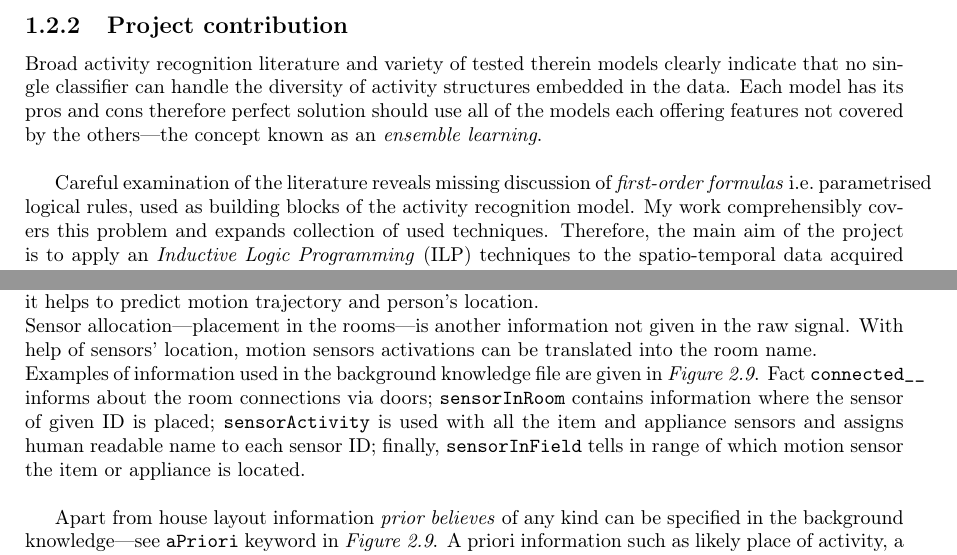
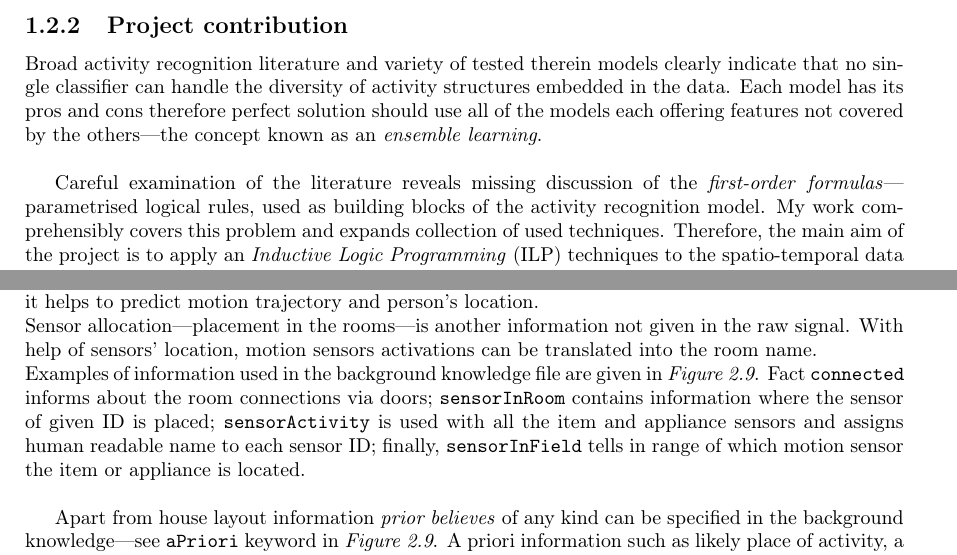
Before and after one commit to MyMEng/cognition, a LaTeX thesis (paper/cor.tex): two parts of pages 14 and 24 of 50, joined at a grey line, cut so that both start at the same text. Compiled offline with pdfLaTeX.

Commit message:
General visual edits.

```diff
--- a/paper/cor.tex
+++ b/paper/cor.tex
@@ -250,7 +250,7 @@ For instance,~\citet{fatima2013analysis} report \emph{accuracy} ranging from $\s
     \subsection{Project contribution}
 Broad activity recognition literature and variety of tested therein models clearly indicate that no single classifier can handle the diversity of activity structures embedded in the data. Each model has its pros and cons therefore perfect solution should use all of the models each offering features not covered by the others---the concept known as an \emph{ensemble learning}.\\
 
-Careful examination of the literature reveals missing discussion of \emph{first-order formulas} i.e.\ parametrised logical rules, used as building blocks of the activity recognition model. My work comprehensibly covers this problem and expands collection of used techniques. Therefore, the main aim of the project is to apply an \emph{Inductive Logic Programming} (ILP) techniques to the spatio-temporal data acquired from ``smart'' installations---houses in particular---in order to build the \emph{Activity Recognition Model} and extract new, more informative features from the raw signals.\\
+Careful examination of the literature reveals missing discussion of the \emph{first-order} \emph{formulas}---parametrised logical rules, used as building blocks of the activity recognition model. My work comprehensibly covers this problem and expands collection of used techniques. Therefore, the main aim of the project is to apply an \emph{Inductive Logic Programming} (ILP) techniques to the spatio-temporal data acquired from ``smart'' installations---houses in particular---in order to build the \emph{Activity Recognition Model} and extract new, more informative features from the raw signals.\\
 
 To address the first problem capabilities of an ILP system and possibilities of describing the model via a set of first-order logical rules are investigated. Both cases: the houses with a single and multiple occupiers are examined.\\
 The latter task involves critical analysis of the smart house signals; activity specific feature design; and their quality assessment. Such novel signal characteristics can be then used in any other activity recognition model to boost its performance.\\
@@ -646,7 +646,7 @@ Background knowledge is a general name for a place containing all the informatio
 
 From a large enough sample of smart house data it is feasible to infer room layout and interconnections, unfortunately this task is computationally complex and impractical in most of the cases. The ILP comes with help in such scenarios as it is ready to use any information not given in the raw signal by reading it from its background knowledge file. Room connections information is a great feature as it helps to predict motion trajectory and person's location.\\
 Sensor allocation---placement in the rooms---is another information not given in the raw signal. With help of sensors' location, motion sensors activations can be translated into the room name.\\
-Examples of information used in the background knowledge file are given in \emph{Figure~\ref{lst:bg}}. Fact \texttt{connected\_\_} informs about the room connections via doors; \texttt{sensorInRoom} contains information where the sensor of given ID is placed; \texttt{sensorActivity} is used with all the item and appliance sensors and assigns human readable name to each sensor ID; finally, \texttt{sensorInField} tells in range of which motion sensor the item or appliance is located.\\
+Examples of information used in the background knowledge file are given in \emph{Figure~\ref{lst:bg}}. Fact \texttt{connected} informs about the room connections via doors; \texttt{sensorInRoom} contains information where the sensor of given ID is placed; \texttt{sensorActivity} is used with all the item and appliance sensors and assigns human readable name to each sensor ID; finally, \texttt{sensorInField} tells in range of which motion sensor the item or appliance is located.\\
 
 \begin{figure}[htb] % [breaklines]
   \begin{minted}[bgcolor=Bkgd,frame=leftline]{Prolog}
```
Also changed, not shown: paper/cor.tex (2 more changed lines).
